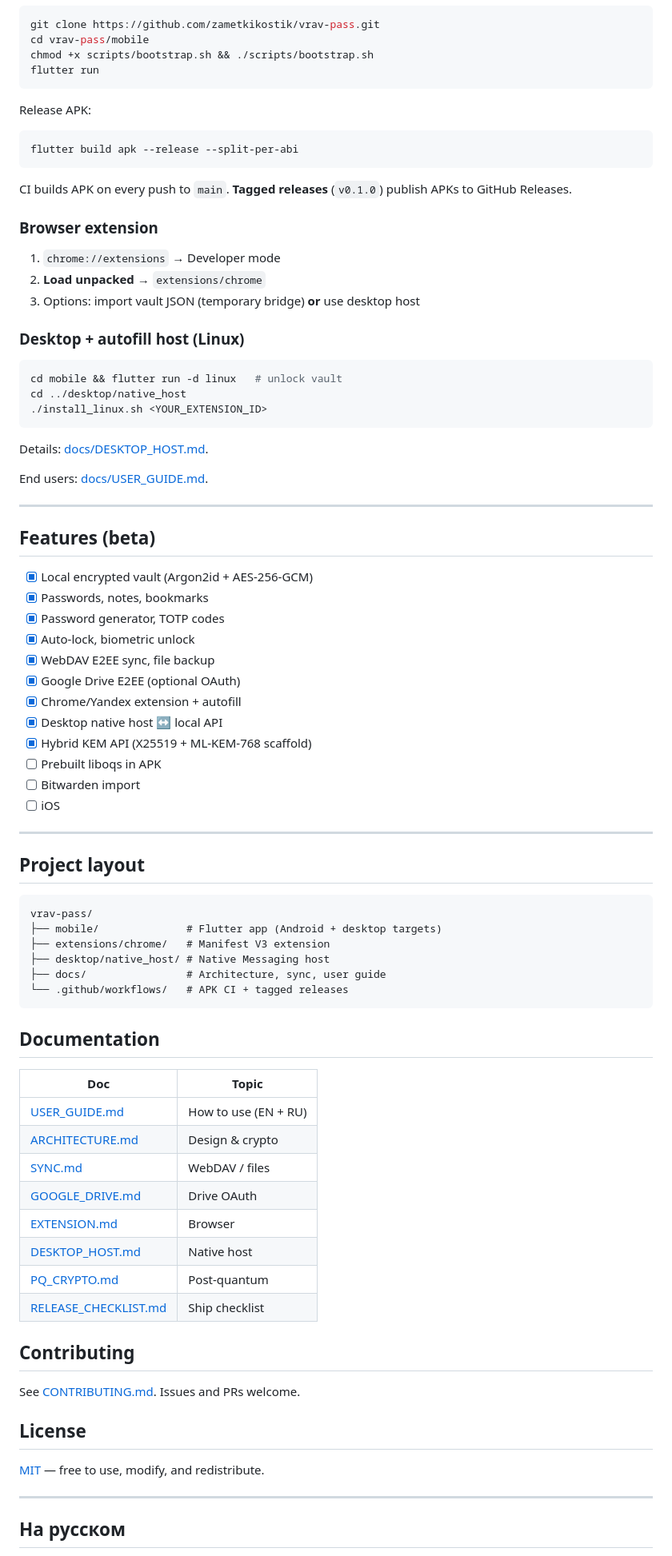
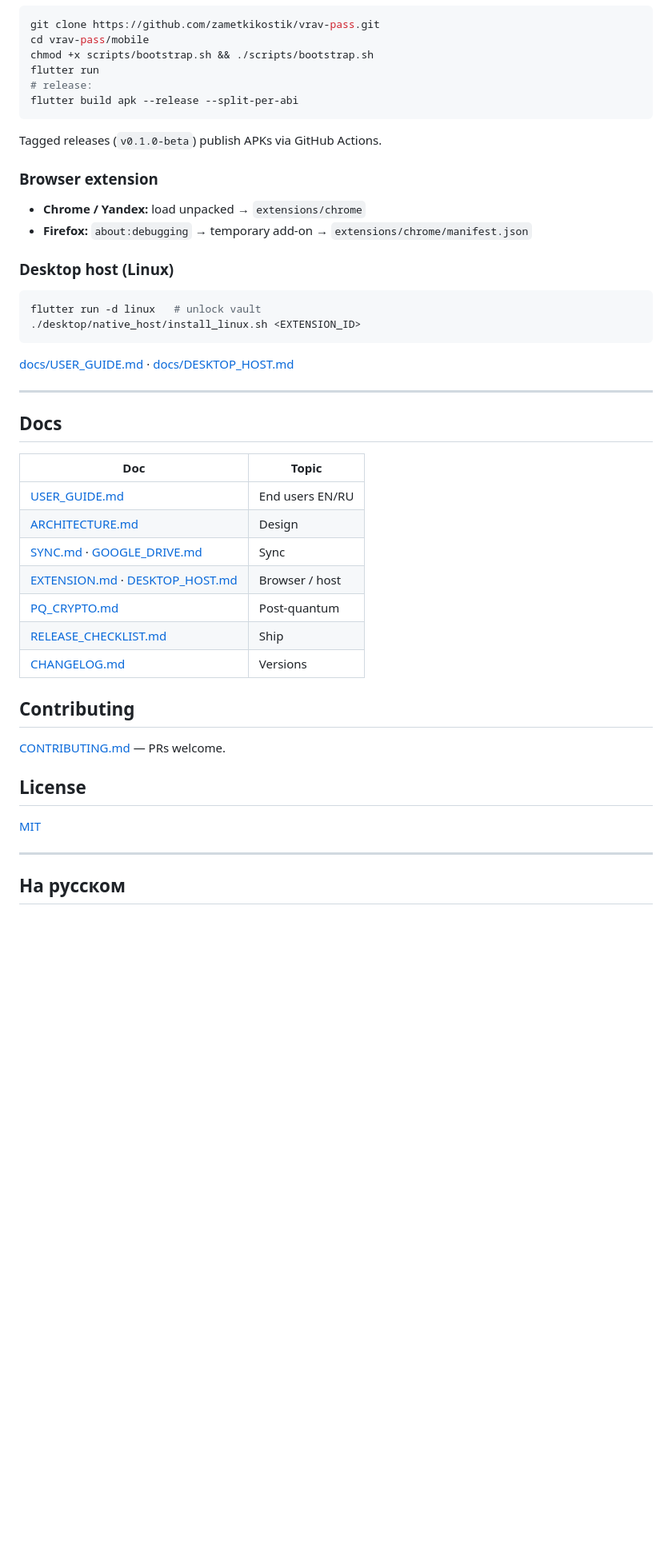
Before and after one commit to zametkikostik/vrav-pass, a Markdown page: README.md, the part around one of its changes. Shown at 80% size. Rendered like a GitHub page; blank space fills up the shorter version.

````diff
--- a/README.md
+++ b/README.md
@@ -73,84 +80,47 @@ git clone https://github.com/zametkikostik/vrav-pass.git
 cd vrav-pass/mobile
 chmod +x scripts/bootstrap.sh && ./scripts/bootstrap.sh
 flutter run
-```
-
-Release APK:
-
-```bash
+# release:
 flutter build apk --release --split-per-abi
 ```
 
-CI builds APK on every push to `main`. **Tagged releases** (`v0.1.0`) publish APKs to GitHub Releases.
+Tagged releases (`v0.1.0-beta`) publish APKs via GitHub Actions.
 
 ### Browser extension
 
-1. `chrome://extensions` → Developer mode
-2. **Load unpacked** → `extensions/chrome`
-3. Options: import vault JSON (temporary bridge) **or** use desktop host
+- **Chrome / Yandex:** load unpacked → `extensions/chrome`
+- **Firefox:** `about:debugging` → temporary add-on → `extensions/chrome/manifest.json`
 
-### Desktop + autofill host (Linux)
+### Desktop host (Linux)
 
 ```bash
-cd mobile && flutter run -d linux   # unlock vault
-cd ../desktop/native_host
-./install_linux.sh <YOUR_EXTENSION_ID>
+flutter run -d linux   # unlock vault
+./desktop/native_host/install_linux.sh <EXTENSION_ID>
 ```
 
-Details: [docs/DESKTOP_HOST.md](docs/DESKTOP_HOST.md).
-
-End users: [docs/USER_GUIDE.md](docs/USER_GUIDE.md).
+[docs/USER_GUIDE.md](docs/USER_GUIDE.md) · [docs/DESKTOP_HOST.md](docs/DESKTOP_HOST.md)
 
 ---
 
-## Features (beta)
-
-- [x] Local encrypted vault (Argon2id + AES-256-GCM)
-- [x] Passwords, notes, bookmarks
-- [x] Password generator, TOTP codes
-- [x] Auto-lock, biometric unlock
-- [x] WebDAV E2EE sync, file backup
-- [x] Google Drive E2EE (optional OAuth)
-- [x] Chrome/Yandex extension + autofill
-- [x] Desktop native host ↔ local API
-- [x] Hybrid KEM API (X25519 + ML-KEM-768 scaffold)
-- [ ] Prebuilt liboqs in APK
-- [ ] Bitwarden import
-- [ ] iOS
-
----
-
-## Project layout
-
-```
-vrav-pass/
-├── mobile/              # Flutter app (Android + desktop targets)
-├── extensions/chrome/   # Manifest V3 extension
-├── desktop/native_host/ # Native Messaging host
-├── docs/                # Architecture, sync, user guide
-└── .github/workflows/   # APK CI + tagged releases
-```
-
-## Documentation
+## Docs
 
 | Doc | Topic |
 |-----|--------|
-| [USER_GUIDE.md](docs/USER_GUIDE.md) | How to use (EN + RU) |
-| [ARCHITECTURE.md](docs/ARCHITECTURE.md) | Design & crypto |
-| [SYNC.md](docs/SYNC.md) | WebDAV / files |
-| [GOOGLE_DRIVE.md](docs/GOOGLE_DRIVE.md) | Drive OAuth |
-| [EXTENSION.md](docs/EXTENSION.md) | Browser |
-| [DESKTOP_HOST.md](docs/DESKTOP_HOST.md) | Native host |
+| [USER_GUIDE.md](docs/USER_GUIDE.md) | End users EN/RU |
+| [ARCHITECTURE.md](docs/ARCHITECTURE.md) | Design |
+| [SYNC.md](docs/SYNC.md) · [GOOGLE_DRIVE.md](docs/GOOGLE_DRIVE.md) | Sync |
+| [EXTENSION.md](docs/EXTENSION.md) · [DESKTOP_HOST.md](docs/DESKTOP_HOST.md) | Browser / host |
 | [PQ_CRYPTO.md](docs/PQ_CRYPTO.md) | Post-quantum |
-| [RELEASE_CHECKLIST.md](docs/RELEASE_CHECKLIST.md) | Ship checklist |
+| [RELEASE_CHECKLIST.md](docs/RELEASE_CHECKLIST.md) | Ship |
+| [CHANGELOG.md](CHANGELOG.md) | Versions |
 
 ## Contributing
 
-See [CONTRIBUTING.md](CONTRIBUTING.md). Issues and PRs welcome.
+[CONTRIBUTING.md](CONTRIBUTING.md) — PRs welcome.
 
 ## License
 
-[MIT](LICENSE) — free to use, modify, and redistribute.
+[MIT](LICENSE)
 
 ---
 
````
Also changed, not shown: other parts of README.md (+52 -46 lines).
